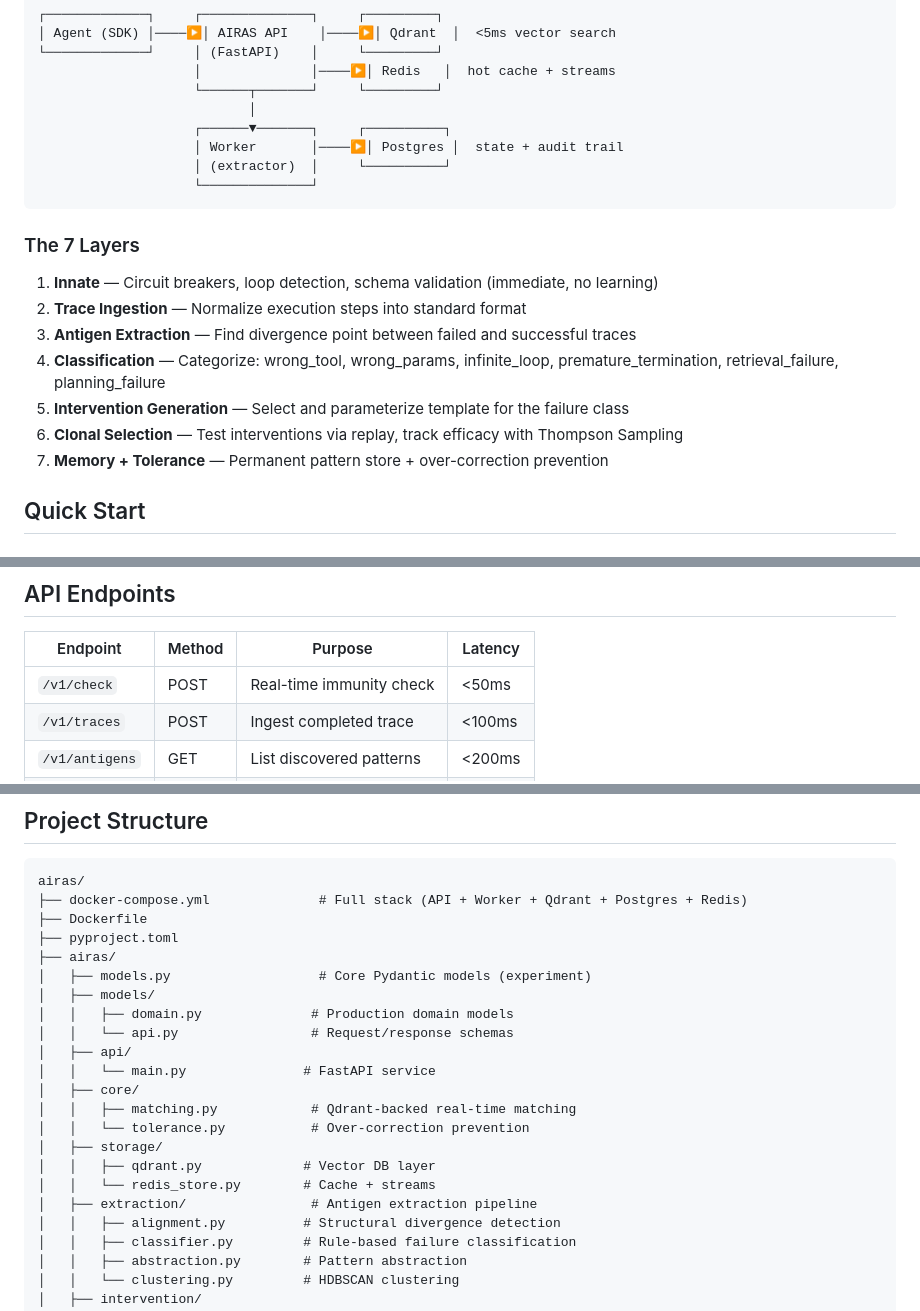
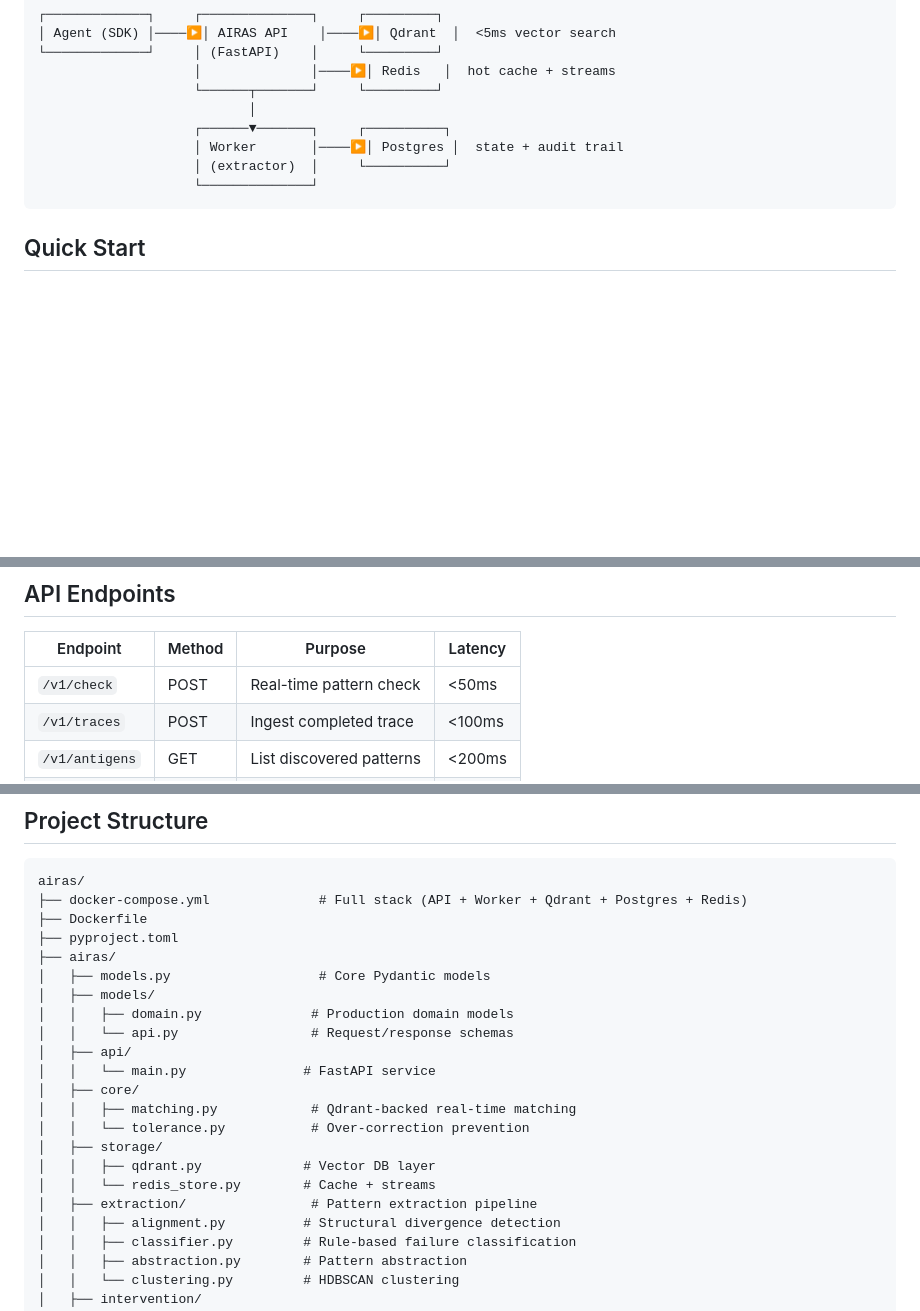
Before and after one commit to yash1511-bogam/airas, a Markdown page: README.md, 3 parts joined by grey strips. GitHub-like rendering; blank space fills up the shorter version.

````diff
--- a/README.md
+++ b/README.md
@@ -65,16 +63,6 @@ Tested on 250 real SWE-bench agent trajectories:
                     └──────────────┘
 ```
 
-### The 7 Layers
-
-1. **Innate** — Circuit breakers, loop detection, schema validation (immediate, no learning)
-2. **Trace Ingestion** — Normalize execution steps into standard format
-3. **Antigen Extraction** — Find divergence point between failed and successful traces
-4. **Classification** — Categorize: wrong_tool, wrong_params, infinite_loop, premature_termination, retrieval_failure, planning_failure
-5. **Intervention Generation** — Select and parameterize template for the failure class
-6. **Clonal Selection** — Test interventions via replay, track efficacy with Thompson Sampling
-7. **Memory + Tolerance** — Permanent pattern store + over-correction prevention
-
 ## Quick Start
 
 ### Run the Killer Experiment (no infrastructure needed)
@@ -107,7 +95,7 @@ graph = airas_middleware(my_langgraph_app, client)  # done
 
 | Endpoint | Method | Purpose | Latency |
 |----------|--------|---------|---------|
-| `/v1/check` | POST | Real-time immunity check | <50ms |
+| `/v1/check` | POST | Real-time pattern check | <50ms |
 | `/v1/traces` | POST | Ingest completed trace | <100ms |
 | `/v1/antigens` | GET | List discovered patterns | <200ms |
 | `/v1/stats` | GET | Dashboard metrics | <200ms |
@@ -121,7 +109,7 @@ airas/
 ├── Dockerfile
 ├── pyproject.toml
 ├── airas/
-│   ├── models.py                   # Core Pydantic models (experiment)
+│   ├── models.py                   # Core Pydantic models
 │   ├── models/
 │   │   ├── domain.py              # Production domain models
 │   │   └── api.py                 # Request/response schemas
@@ -133,7 +121,7 @@ airas/
 │   ├── storage/
 │   │   ├── qdrant.py             # Vector DB layer
 │   │   └── redis_store.py        # Cache + streams
-│   ├── extraction/                # Antigen extraction pipeline
+│   ├── extraction/                # Pattern extraction pipeline
 │   │   ├── alignment.py          # Structural divergence detection
 │   │   ├── classifier.py         # Rule-based failure classification
 │   │   ├── abstraction.py        # Pattern abstraction
````
Also changed, not shown: other parts of README.md (+13 -22 lines).
